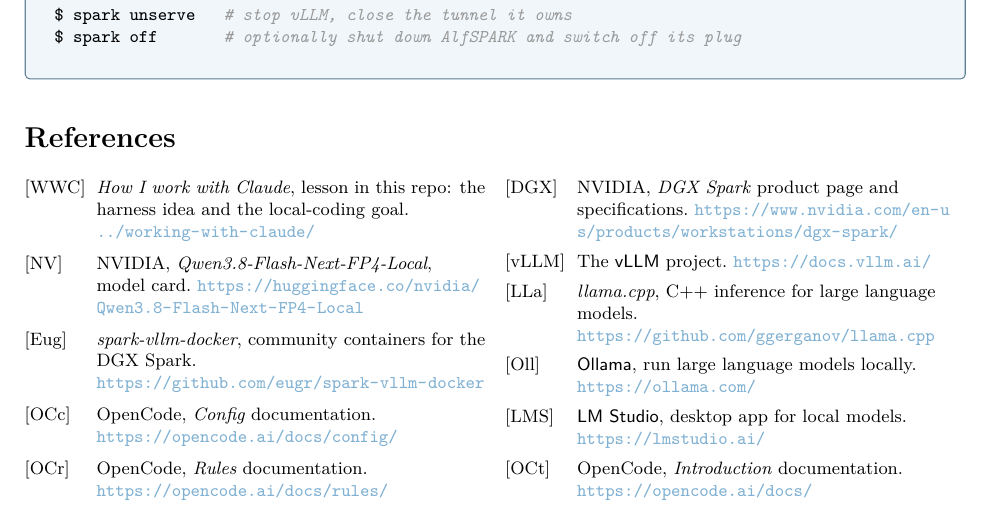
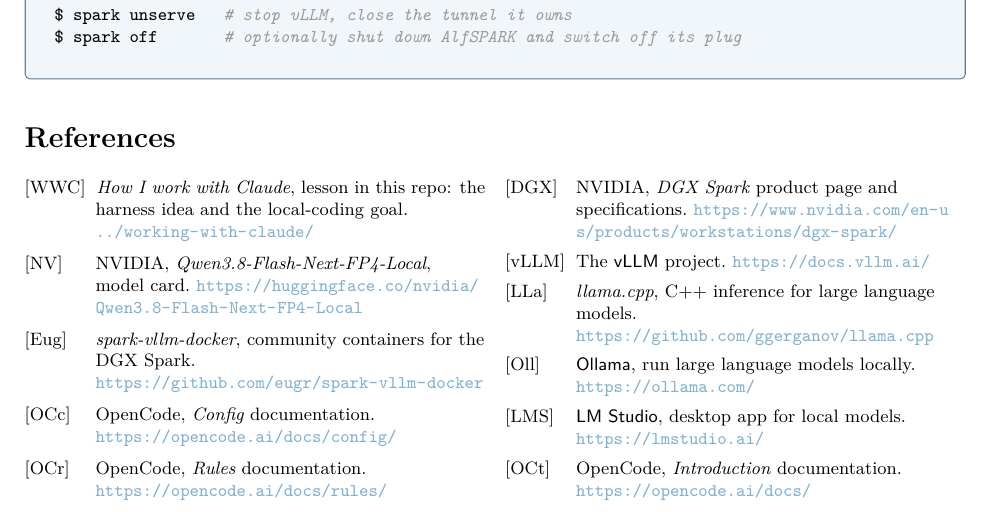
Before and after one commit to Atcold/learning-with-claude, a LaTeX document (local-coding/lesson.tex): part of page 8 of 8, cut so that both start at the same text. Compiled offline with XeLaTeX; a missing font is replaced by an installed copy or a similar font.

Commit message:
local-coding: widest reference label is vLLM

```diff
--- a/local-coding/lesson.tex
+++ b/local-coding/lesson.tex
@@ -319,7 +319,7 @@
 \end{pane}
 
 \needspace{18\baselineskip}
-\begin{thebibliography}{WWC}
+\begin{thebibliography}{vLLM}
   \bibitem[WWC]{wwc} \textit{How I work with Claude}, lesson in this repo: the harness idea and the local-coding goal. \url{../working-with-claude/}
   \bibitem[NV]{nv} NVIDIA, \textit{Qwen3.8-Flash-Next-FP4-Local}, model card. \url{https://huggingface.co/nvidia/Qwen3.8-Flash-Next-FP4-Local}
   \bibitem[Eug]{eug} \textit{spark-vllm-docker}, community containers for the DGX Spark. \url{https://github.com/eugr/spark-vllm-docker}
```
